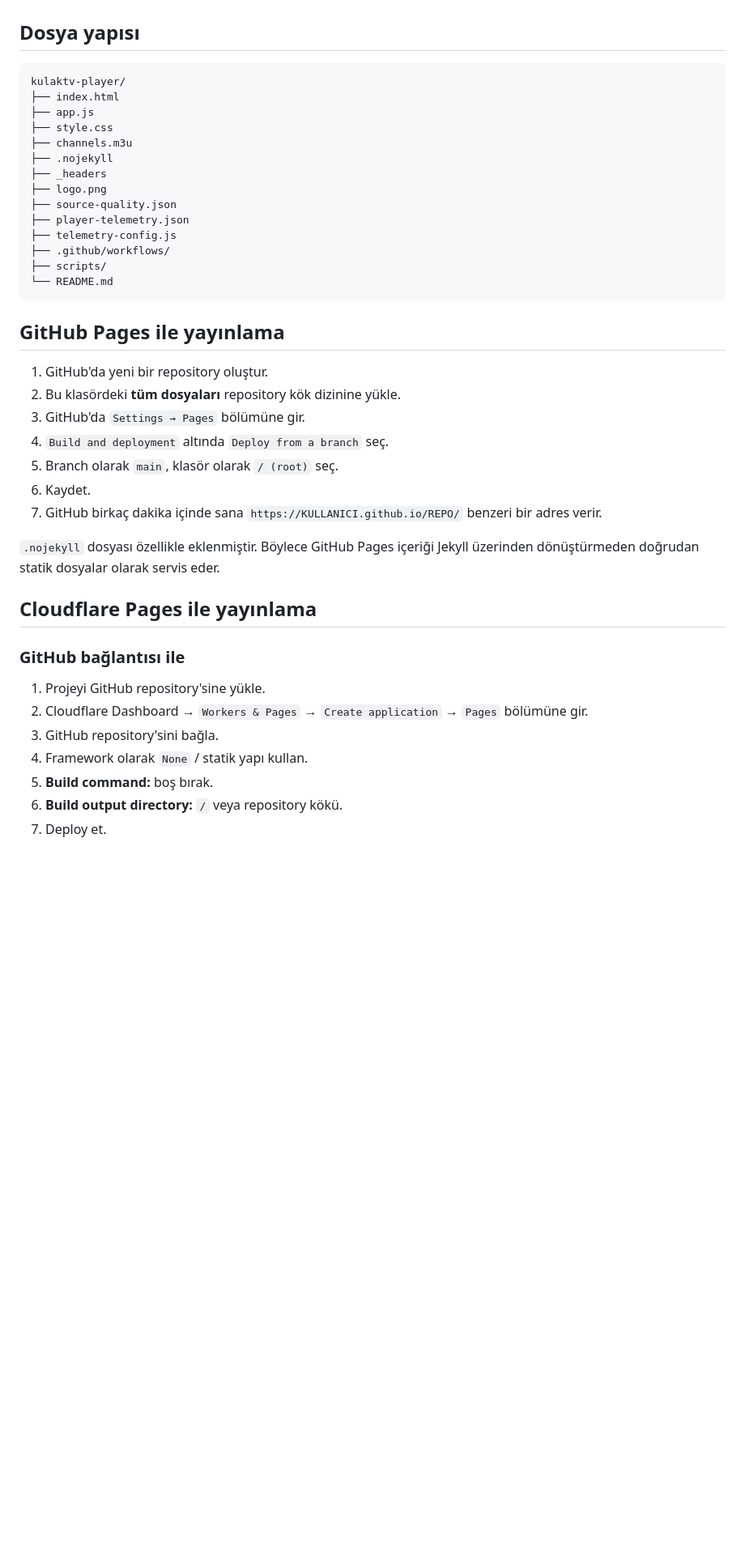
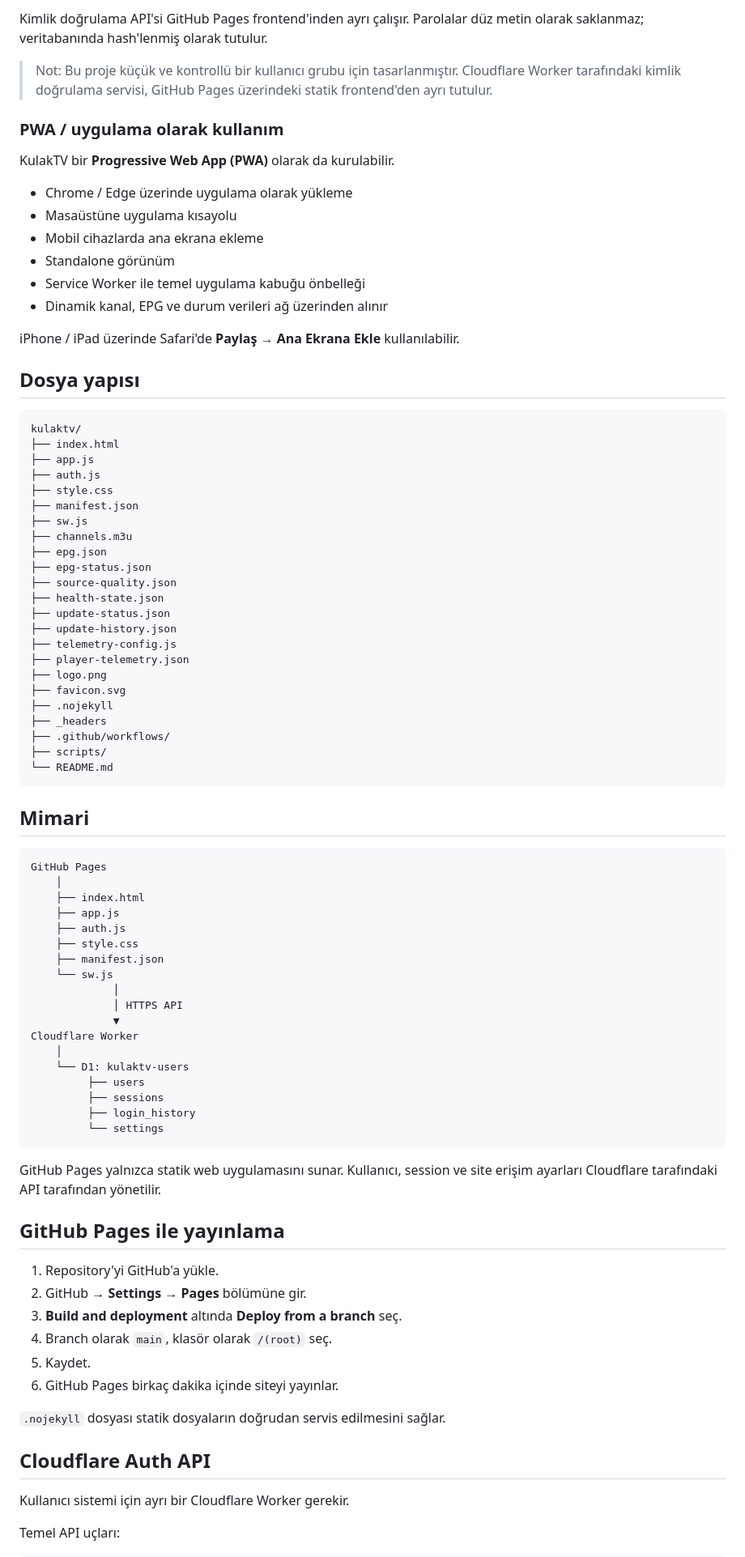
Before and after one commit to sametkulak/kulaktv, a Markdown page: README.md, the part around one of its changes. Shown at 81% size. Drawn GitHub-style; blank space fills up the shorter version.

Commit message:
docs: update README for final KulakTV architecture

````diff
--- a/README.md
+++ b/README.md
@@ -17,44 +56,86 @@ KulakTV, build gerektirmeyen statik bir M3U/M3U8 web player'dır. Proje doğruda
+Kimlik doğrulama API'si GitHub Pages frontend'inden ayrı çalışır. Parolalar düz metin olarak saklanmaz; veritabanında hash'lenmiş olarak tutulur.
+
+> Not: Bu proje küçük ve kontrollü bir kullanıcı grubu için tasarlanmıştır. Cloudflare Worker tarafındaki kimlik doğrulama servisi, GitHub Pages üzerindeki statik frontend'den ayrı tutulur.
+
+### PWA / uygulama olarak kullanım
+KulakTV bir **Progressive Web App (PWA)** olarak da kurulabilir.
+
+- Chrome / Edge üzerinde uygulama olarak yükleme
+- Masaüstüne uygulama kısayolu
+- Mobil cihazlarda ana ekrana ekleme
+- Standalone görünüm
+- Service Worker ile temel uygulama kabuğu önbelleği
+- Dinamik kanal, EPG ve durum verileri ağ üzerinden alınır
+
+iPhone / iPad üzerinde Safari'de **Paylaş → Ana Ekrana Ekle** kullanılabilir.
 
 ## Dosya yapısı
 
 ```text
-kulaktv-player/
+kulaktv/
 ├── index.html
 ├── app.js
+├── auth.js
 ├── style.css
+├── manifest.json
+├── sw.js
 ├── channels.m3u
+├── epg.json
+├── epg-status.json
+├── source-quality.json
+├── health-state.json
+├── update-status.json
+├── update-history.json
+├── telemetry-config.js
+├── player-telemetry.json
+├── logo.png
+├── favicon.svg
 ├── .nojekyll
 ├── _headers
-├── logo.png
-├── source-quality.json
-├── player-telemetry.json
-├── telemetry-config.js
 ├── .github/workflows/
 ├── scripts/
 └── README.md
 ```
 
+## Mimari
+
+```text
+GitHub Pages
+    │
+    ├── index.html
+    ├── app.js
+    ├── auth.js
+    ├── style.css
+    ├── manifest.json
+    └── sw.js
+             │
+             │ HTTPS API
+             ▼
+Cloudflare Worker
+    │
+    └── D1: kulaktv-users
+         ├── users
+         ├── sessions
+         ├── login_history
+         └── settings
+```
+
+GitHub Pages yalnızca statik web uygulamasını sunar. Kullanıcı, session ve site erişim ayarları Cloudflare tarafındaki API tarafından yönetilir.
+
 ## GitHub Pages ile yayınlama
 
-1. GitHub'da yeni bir repository oluştur.
-2. Bu klasördeki **tüm dosyaları** repository kök dizinine yükle.
-3. GitHub'da `Settings → Pages` bölümüne gir.
-4. `Build and deployment` altında `Deploy from a branch` seç.
-5. Branch olarak `main`, klasör olarak `/ (root)` seç.
-6. Kaydet.
-7. GitHub birkaç dakika içinde sana `https://KULLANICI.github.io/REPO/` benzeri bir adres verir.
+1. Repository'yi GitHub'a yükle.
+2. GitHub → **Settings → Pages** bölümüne gir.
+3. **Build and deployment** altında **Deploy from a branch** seç.
+4. Branch olarak `main`, klasör olarak `/(root)` seç.
+5. Kaydet.
+6. GitHub Pages birkaç dakika içinde siteyi yayınlar.
 
-`.nojekyll` dosyası özellikle eklenmiştir. Böylece GitHub Pages içeriği Jekyll üzerinden dönüştürmeden doğrudan statik dosyalar olarak servis eder.
+`.nojekyll` dosyası statik dosyaların doğrudan servis edilmesini sağlar.
 
-## Cloudflare Pages ile yayınlama
+## Cloudflare Auth API
 
-### GitHub bağlantısı ile
+Kullanıcı sistemi için ayrı bir Cloudflare Worker gerekir.
 
-1. Projeyi GitHub repository'sine yükle.
-2. Cloudflare Dashboard → `Workers & Pages` → `Create application` → `Pages` bölümüne gir.
-3. GitHub repository'sini bağla.
-4. Framework olarak `None` / statik yapı kullan.
-5. **Build command:** boş bırak.
-6. **Build output directory:** `/` veya repository kökü.
-7. Deploy et.
+Temel API uçları:
 
````
Also changed, not shown: other parts of README.md (+131 -41 lines).
